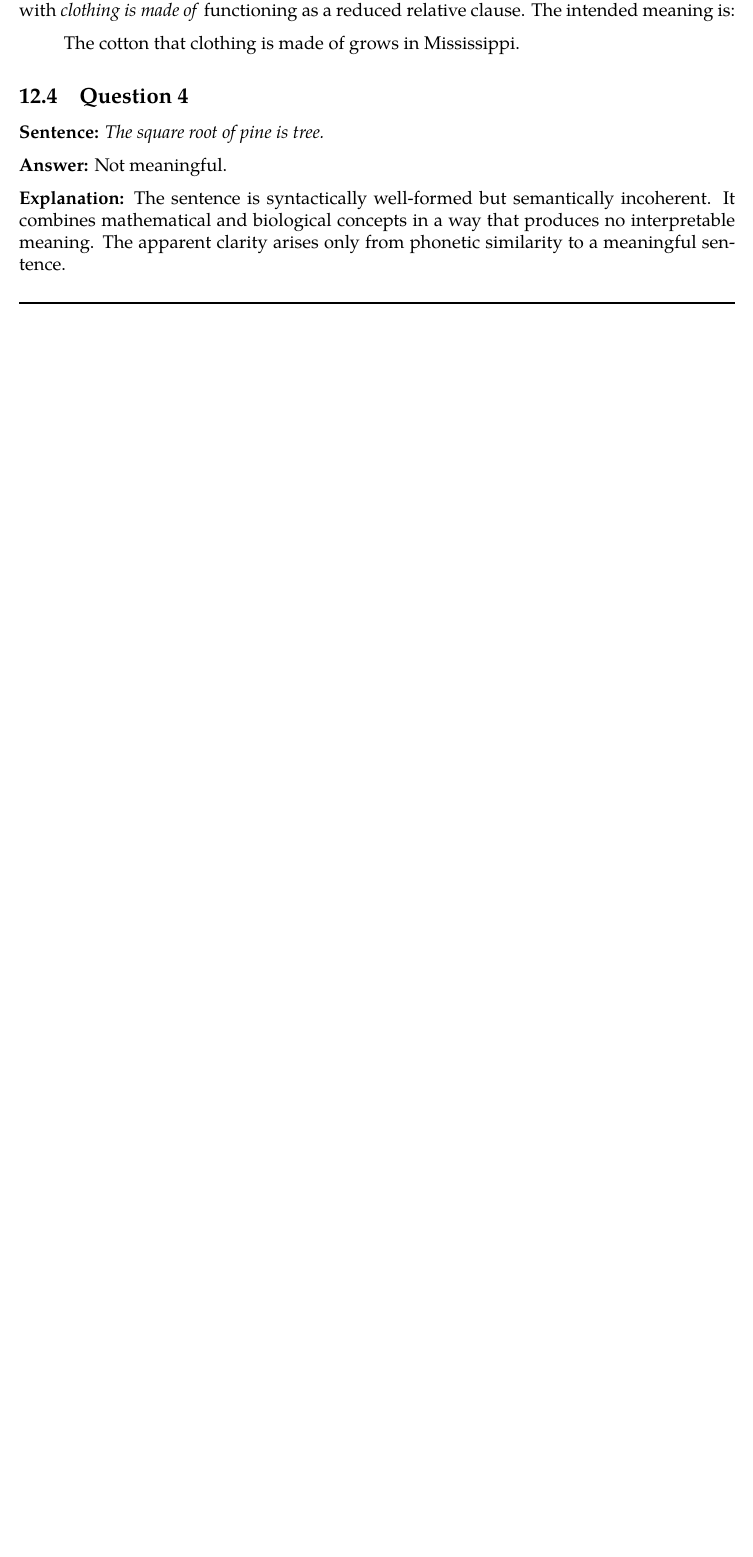
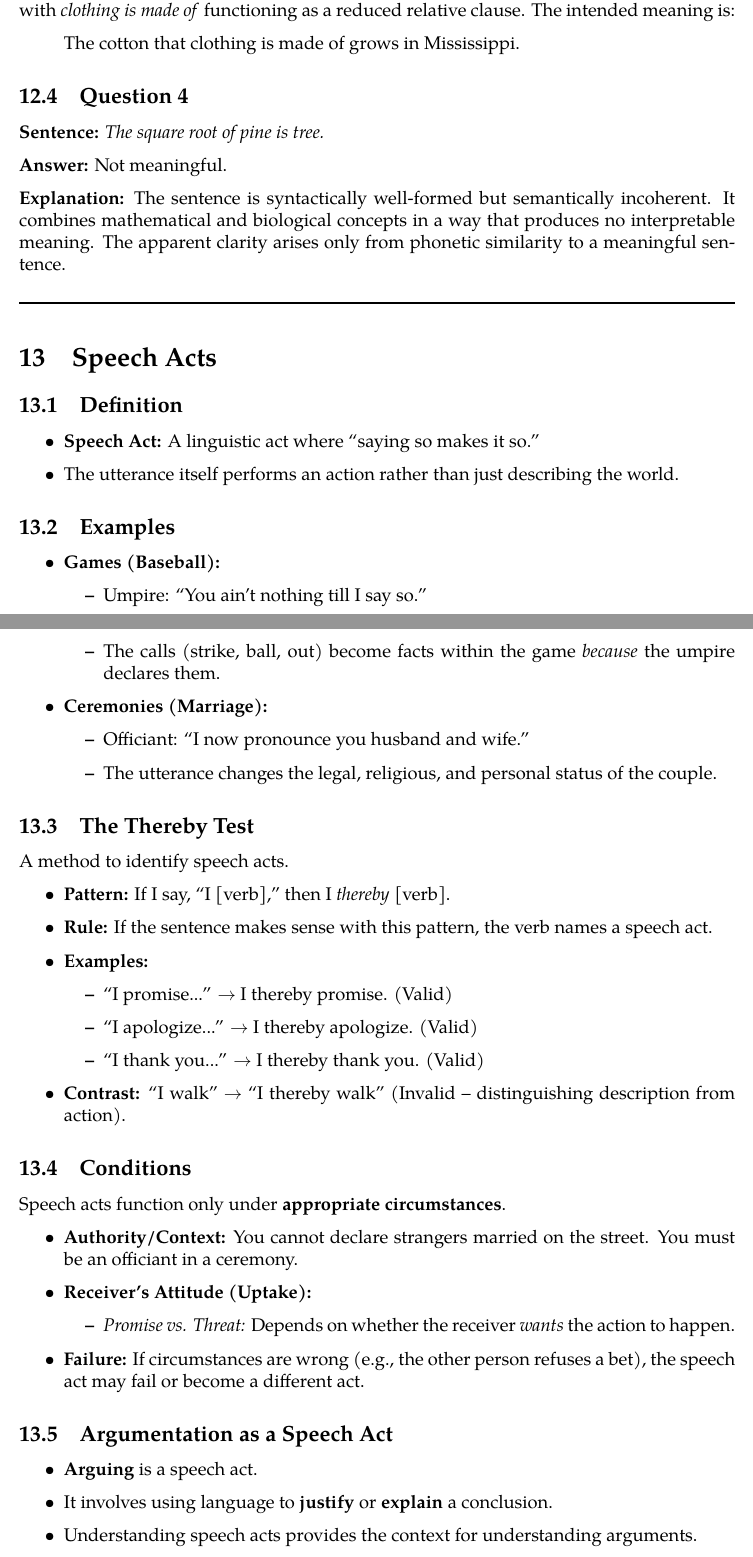
Before and after one commit to zubinengg/Coursera_Think-Again, a LaTeX document (How to Understand Arguments.tex): part of page 23 of 23 before the commit and two parts of pages 23 and 24 of 24 after it, the two joined at a grey line, cut so that both start at the same text, the shorter picture padded with empty space. Compiled offline with pdfLaTeX.

Commit message:
feat: Add new section on Speech Acts, including its definition, examples, and conditions.

```diff
--- a/How to Understand Arguments.tex
+++ b/How to Understand Arguments.tex
@@ -765,4 +765,58 @@ The sentence is syntactically well-formed but semantically incoherent. It combin
 \separator
 
 
+\section{Speech Acts}
+
+\subsection{Definition}
+\begin{itemize}
+    \item \textbf{Speech Act:} A linguistic act where ``saying so makes it so.''
+    \item The utterance itself performs an action rather than just describing the world.
+\end{itemize}
+
+\subsection{Examples}
+\begin{itemize}
+    \item \textbf{Games (Baseball):}
+          \begin{itemize}
+              \item Umpire: ``You ain't nothing till I say so.''
+              \item The calls (strike, ball, out) become facts within the game \textit{because} the umpire declares them.
+          \end{itemize}
+    \item \textbf{Ceremonies (Marriage):}
+          \begin{itemize}
+              \item Officiant: ``I now pronounce you husband and wife.''
+              \item The utterance changes the legal, religious, and personal status of the couple.
+          \end{itemize}
+\end{itemize}
+
+\subsection{The Thereby Test}
+A method to identify speech acts.
+\begin{itemize}
+    \item \textbf{Pattern:} If I say, ``I [verb],'' then I \textit{thereby} [verb].
+    \item \textbf{Rule:} If the sentence makes sense with this pattern, the verb names a speech act.
+    \item \textbf{Examples:}
+          \begin{itemize}
+              \item ``I promise...'' $\rightarrow$ I thereby promise. (Valid)
+              \item ``I apologize...'' $\rightarrow$ I thereby apologize. (Valid)
+              \item ``I thank you...'' $\rightarrow$ I thereby thank you. (Valid)
+          \end{itemize}
+    \item \textbf{Contrast:} ``I walk'' $\rightarrow$ ``I thereby walk'' (Invalid -- distinguishing description from action).
+\end{itemize}
+
+\subsection{Conditions}
+Speech acts function only under \textbf{appropriate circumstances}.
+\begin{itemize}
+    \item \textbf{Authority/Context:} You cannot declare strangers married on the street. You must be an officiant in a ceremony.
+    \item \textbf{Receiver's Attitude (Uptake):}
+          \begin{itemize}
+              \item \textit{Promise vs. Threat:} Depends on whether the receiver \textit{wants} the action to happen.
+          \end{itemize}
+    \item \textbf{Failure:} If circumstances are wrong (e.g., the other person refuses a bet), the speech act may fail or become a different act.
+\end{itemize}
+
+\subsection{Argumentation as a Speech Act}
+\begin{itemize}
+    \item \textbf{Arguing} is a speech act.
+    \item It involves using language to \textbf{justify} or \textbf{explain} a conclusion.
+    \item Understanding speech acts provides the context for understanding arguments.
+\end{itemize}
+
 \end{document}
```
Also changed, not shown: How to Understand Arguments.pdf.
